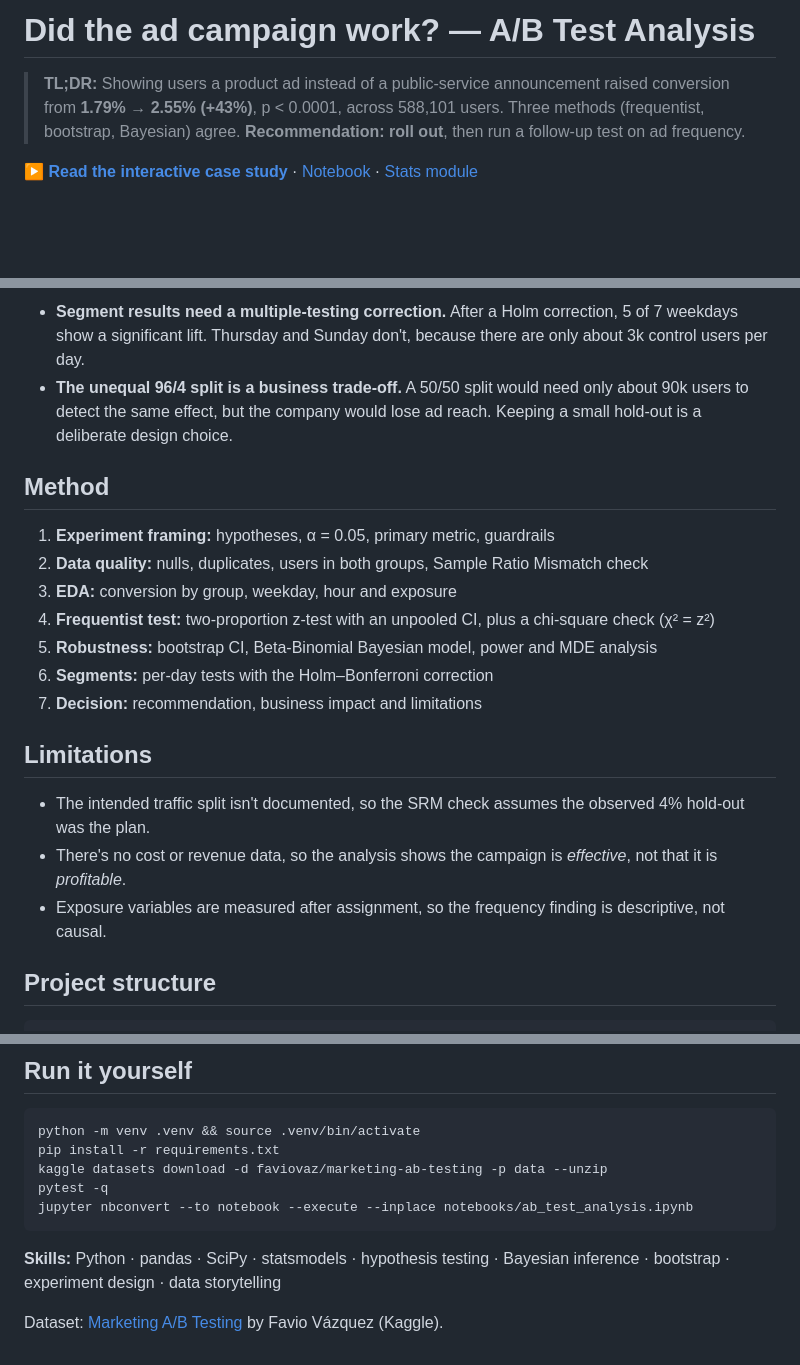
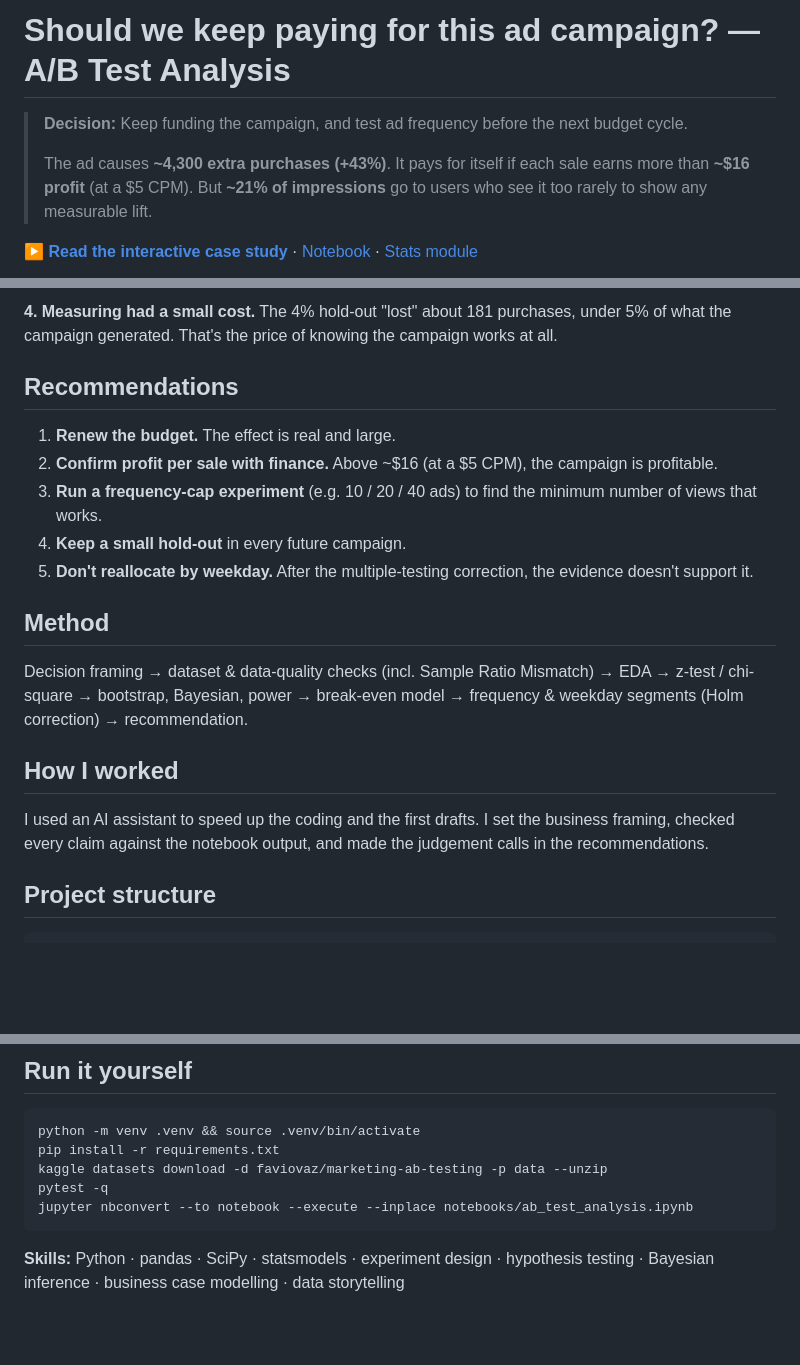
Before and after one commit to kubrabozan/ab-testing-marketing-campaign, a Markdown page: README.md, 3 parts joined by grey strips. GitHub-like rendering; blank space fills up the shorter version.

````diff
--- a/README.md
+++ b/README.md
@@ -1,6 +1,9 @@
-# Did the ad campaign work? — A/B Test Analysis
+# Should we keep paying for this ad campaign? — A/B Test Analysis
 
-> **TL;DR:** Showing users a product ad instead of a public-service announcement raised conversion from **1.79% → 2.55% (+43%)**, p < 0.0001, across 588,101 users. Three methods (frequentist, bootstrap, Bayesian) agree. **Recommendation: roll out**, then run a follow-up test on ad frequency.
+> **Decision:** Keep funding the campaign, and test ad frequency before the next budget cycle.
+>
+> The ad causes **~4,300 extra purchases (+43%)**. It pays for itself if each sale earns more than **~$16 profit** (at a $5 CPM).
+> But **~21% of impressions** go to users who see it too rarely to show any measurable lift.
 
 **[▶ Read the interactive case study](https://kubrabozan.github.io/ab-testing-marketing-campaign/)** · [Notebook](notebooks/ab_test_analysis.ipynb) · [Stats module](src/ab_stats.py)
 
@@ -29,23 +48,20 @@
 
 ![Conversion by exposure](reports/figures/conversion_by_exposure.png)
 
-- **Segment results need a multiple-testing correction.** After a Holm correction, 5 of 7 weekdays show a significant lift. Thursday and Sunday don't, because there are only about 3k control users per day.
-- **The unequal 96/4 split is a business trade-off.** A 50/50 split would need only about 90k users to detect the same effect, but the company would lose ad reach. Keeping a small hold-out is a deliberate design choice.
+**4. Measuring had a small cost.** The 4% hold-out "lost" about 181 purchases, under 5% of what the campaign generated. That's the price of knowing the campaign works at all.
+
+## Recommendations
+1. **Renew the budget.** The effect is real and large.
+2. **Confirm profit per sale with finance.** Above ~$16 (at a $5 CPM), the campaign is profitable.
+3. **Run a frequency-cap experiment** (e.g. 10 / 20 / 40 ads) to find the minimum number of views that works.
+4. **Keep a small hold-out** in every future campaign.
+5. **Don't reallocate by weekday.** After the multiple-testing correction, the evidence doesn't support it.
 
 ## Method
+Decision framing → dataset & data-quality checks (incl. Sample Ratio Mismatch) → EDA → z-test / chi-square → bootstrap, Bayesian, power → break-even model → frequency & weekday segments (Holm correction) → recommendation.
 
-1. **Experiment framing:** hypotheses, α = 0.05, primary metric, guardrails
-2. **Data quality:** nulls, duplicates, users in both groups, Sample Ratio Mismatch check
-3. **EDA:** conversion by group, weekday, hour and exposure
-4. **Frequentist test:** two-proportion z-test with an unpooled CI, plus a chi-square check (χ² = z²)
-5. **Robustness:** bootstrap CI, Beta-Binomial Bayesian model, power and MDE analysis
-6. **Segments:** per-day tests with the Holm–Bonferroni correction
-7. **Decision:** recommendation, business impact and limitations
-
-## Limitations
-- The intended traffic split isn't documented, so the SRM check assumes the observed 4% hold-out was the plan.
-- There's no cost or revenue data, so the analysis shows the campaign is *effective*, not that it is *profitable*.
-- Exposure variables are measured after assignment, so the frequency finding is descriptive, not causal.
+## How I worked
+I used an AI assistant to speed up the coding and the first drafts. I set the business framing, checked every claim against the notebook output, and made the judgement calls in the recommendations.
 
 ## Project structure
 ```
@@ -66,6 +82,4 @@ pytest -q
 jupyter nbconvert --to notebook --execute --inplace notebooks/ab_test_analysis.ipynb
 ```
 
-**Skills:** Python · pandas · SciPy · statsmodels · hypothesis testing · Bayesian inference · bootstrap · experiment design · data storytelling
-
-Dataset: [Marketing A/B Testing](https://www.kaggle.com/datasets/faviovaz/marketing-ab-testing) by Favio Vázquez (Kaggle).
+**Skills:** Python · pandas · SciPy · statsmodels · experiment design · hypothesis testing · Bayesian inference · business case modelling · data storytelling
````
Also changed, not shown: other parts of README.md (+30 -14 lines), reports/figures/conversion_by_day_hour.png (deleted), reports/figures/conversion_by_exposure.png, 3 other files.
